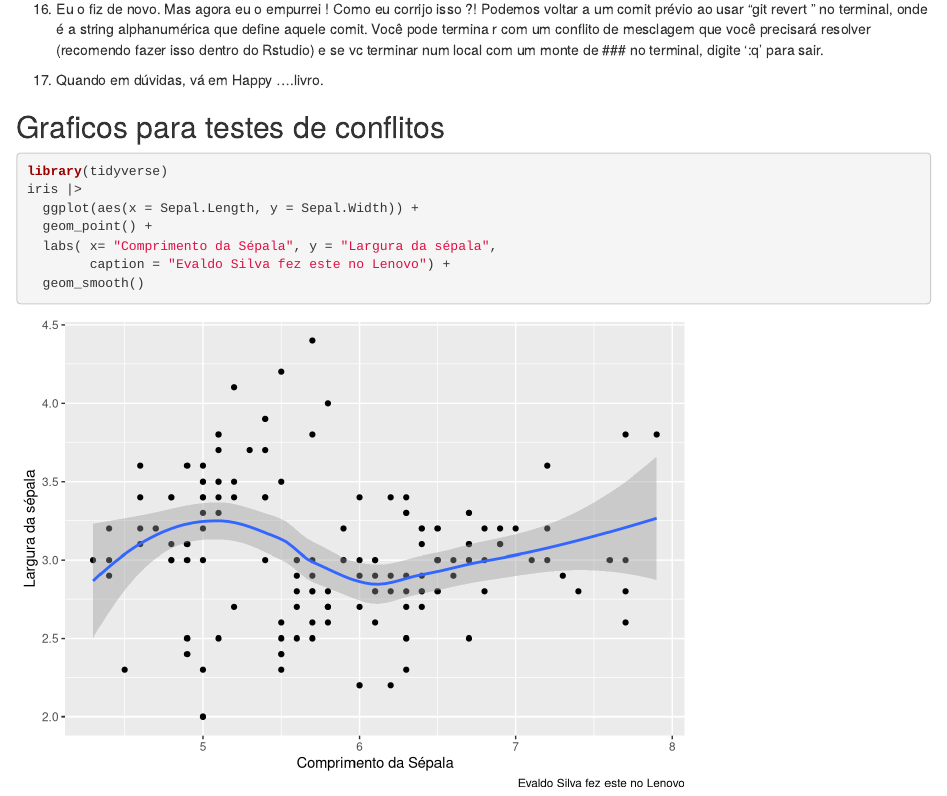
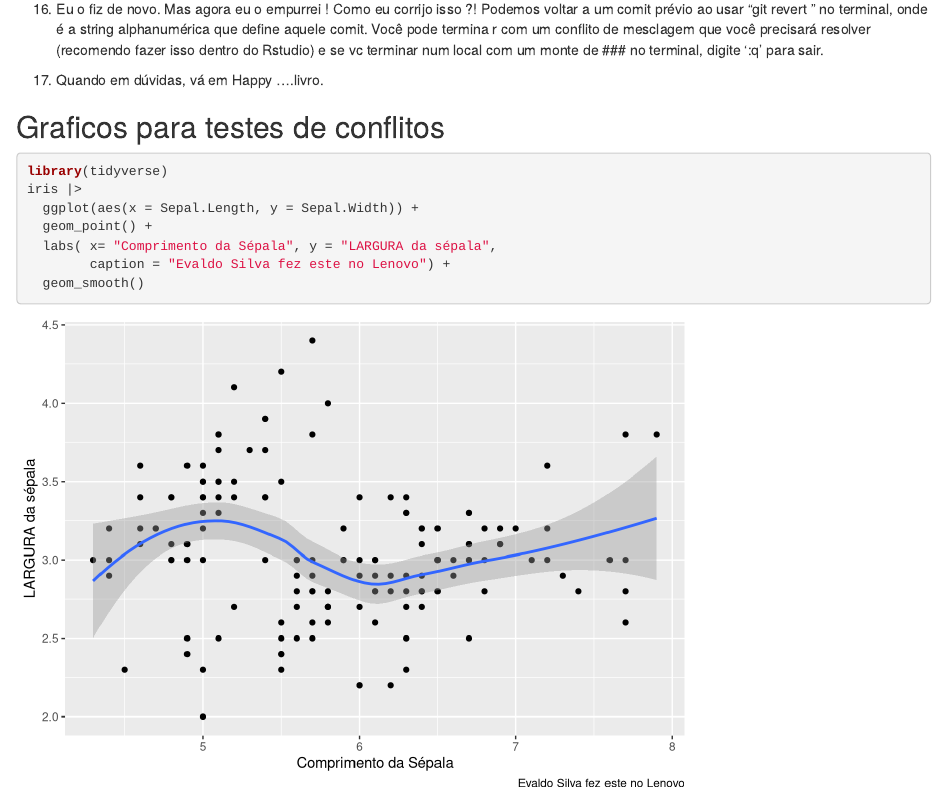
Before and after one commit to Evaldo-Martins-STAT/demo_git_rstudio, an R Markdown document (git_github_demo.Rmd): the page in a window 1100 px wide, from 760 px down. Rendered offline with R 4.5, knitr and Pandoc, with nearby package versions.

Commit message:
Largura by dell

````diff
--- a/git_github_demo.Rmd
+++ b/git_github_demo.Rmd
@@ -55,7 +55,7 @@ library(tidyverse)
 iris |>
   ggplot(aes(x = Sepal.Length, y = Sepal.Width)) +
   geom_point() +
-  labs( x= "Comprimento da Sépala", y = "Largura da sépala",
+  labs( x= "Comprimento da Sépala", y = "LARGURA da sépala",
         caption = "Evaldo Silva fez este no Lenovo") +
   geom_smooth()
 ```
````
